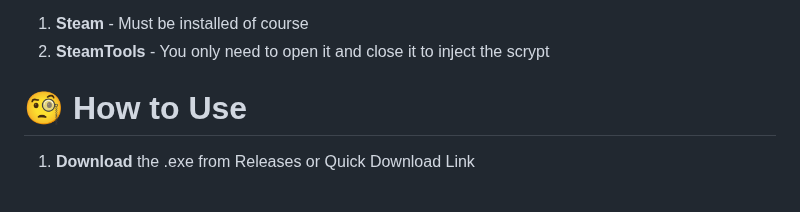
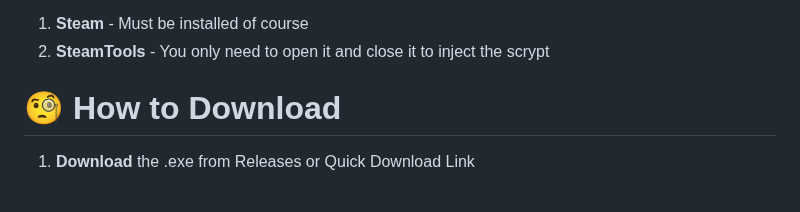
Before and after one commit to Kura-XXII/Ferew-Tools, a Markdown page: README.md, the part around the change. GitHub-like rendering.

```diff
--- a/README.md
+++ b/README.md
@@ -8,7 +8,7 @@ Download Link Here ┈┈➤ [FerewToolsSetup.exe](https://github.com/Kura-XXII/
 # ❗ Requirement
 1. **Steam** - Must be installed of course
 2. **SteamTools** - You only need to open it and close it to inject the scrypt
-# 🧐 How to Use
+# 🧐 How to Download
 
 1. **Download** the .exe from Releases or Quick Download Link
 <br>
```
